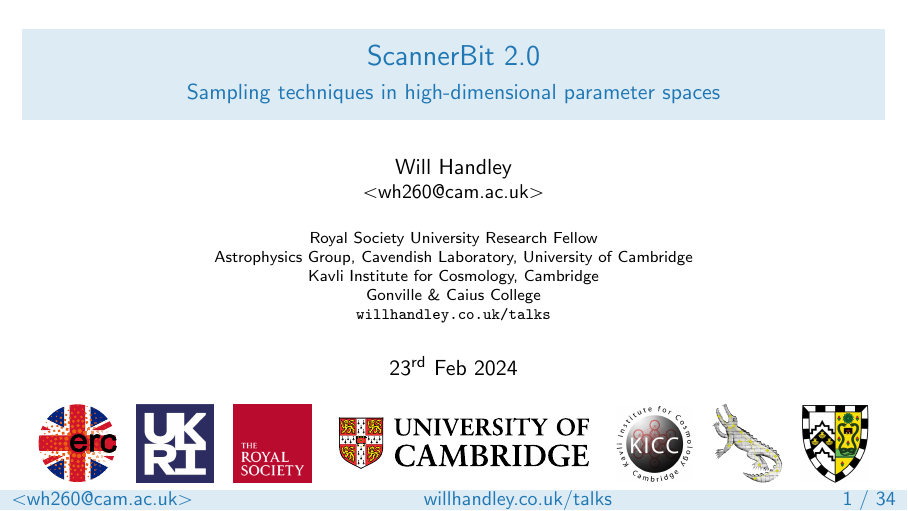
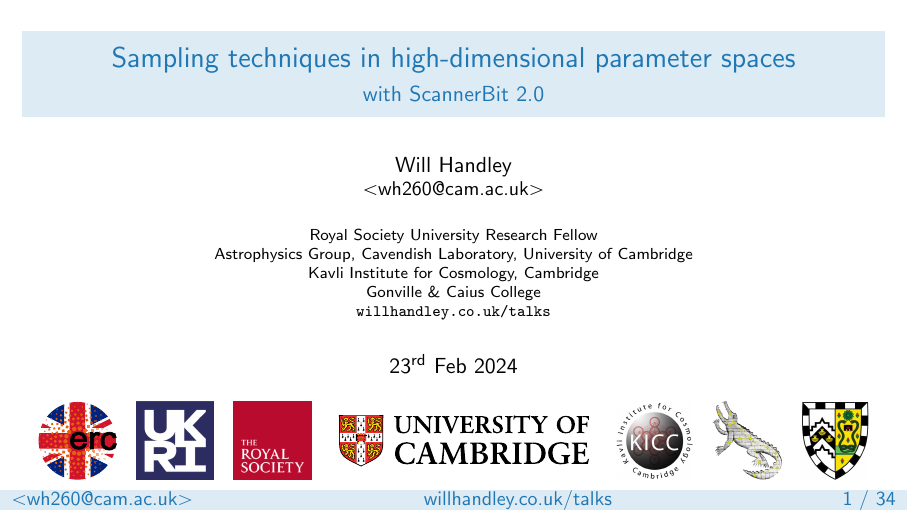
Before and after one commit to williamjameshandley/talks, LaTeX slides (will_handley.tex): page 1 of 57. Compiled offline with pdfLaTeX.

Commit message:
Updated title

```diff
--- a/will_handley.tex
+++ b/will_handley.tex
@@ -41,8 +41,8 @@
 
 % Talk details
 % ------------
-\title{ScannerBit 2.0}
-\subtitle{Sampling techniques in high-dimensional parameter spaces}
+\title{Sampling techniques in high-dimensional parameter spaces}
+\subtitle{with ScannerBit 2.0}
 \date{23\textsuperscript{rd} Feb 2024}
 
 \begin{document}
```
